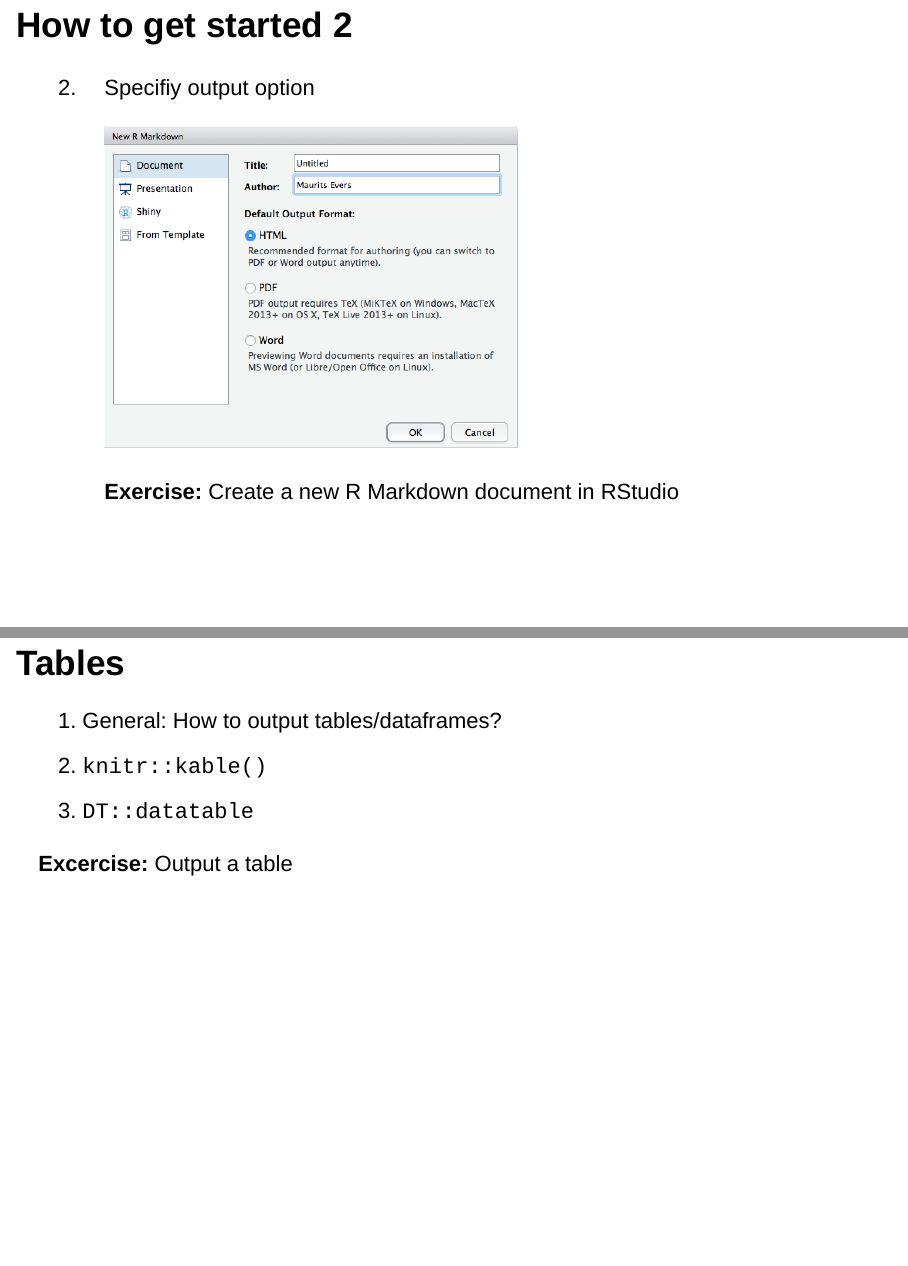
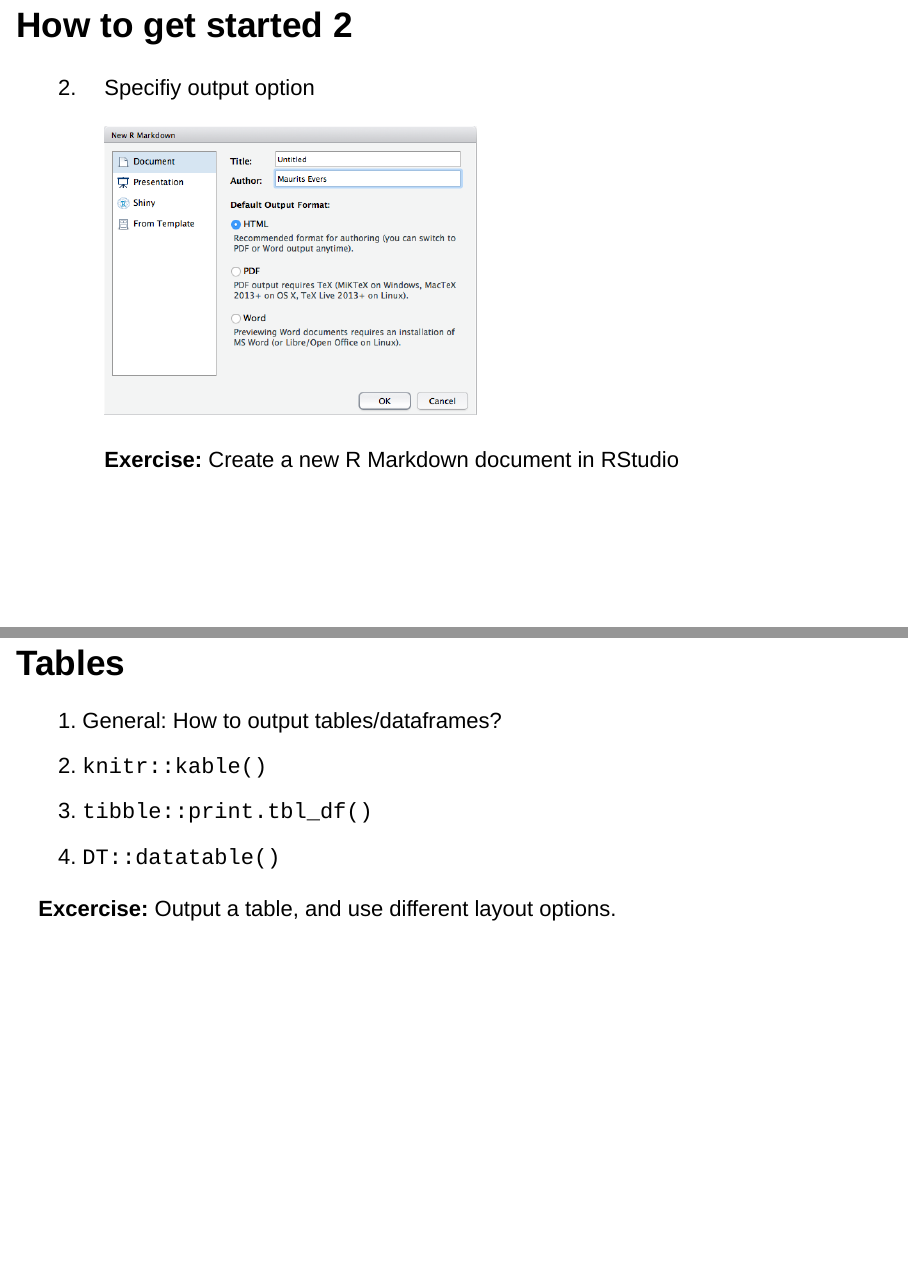
Before and after one commit to mevers/workshop_RMarkdown, an R Markdown document (slides.Rmd): pages 7 and 17 of 25, joined at a grey line. Rendered offline with R 4.5, knitr and Pandoc, with nearby package versions; drawn as Slidy slides in place of the format the file asks for; some code elsewhere in the file could not run offline.

Commit message:
Added boxed class for styling; added more details

````diff
--- a/slides.Rmd
+++ b/slides.Rmd
@@ -12,7 +12,7 @@ output:
 #    df_print: paged
     toc: yes
 #    incremental: true
-#    css: styles.css
+    css: styles.css
 ---
 
 <script type="text/x-mathjax-config">
@@ -87,11 +87,11 @@ knitr::include_graphics("figures/new_RMarkdown_doc_1.png")
 <ol start="2">
 <li> Specifiy output option
 
-```{r echo=FALSE, out.width="500px"}
+```{r echo=FALSE, out.width="450px"}
 knitr::include_graphics("figures/new_RMarkdown_doc_2.png")
 ```
 
-<div class="red2">
+<div class="boxed">
 **Exercise:** Create a new R Markdown document in RStudio
 </div>
 
@@ -165,10 +172,11 @@ More details for every output option
 
 1. General: How to output tables/dataframes?
 2. `knitr::kable()`
-2. `DT::datatable`
+3. `tibble::print.tbl_df()`
+4. `DT::datatable()`
 
-<div class="red2">
-**Excercise:** Output a table
+<div class="boxed">
+**Excercise:** Output a table, and use different layout options.
 </div>
 
 
--- a/styles.css
+++ b/styles.css
@@ -53,16 +53,8 @@ hl {
     text-align: left;
 }
 
-
-<style>
-  .col2 {
-    columns: 2 200px;         /* number of columns and width in pixels*/
-    -webkit-columns: 2 200px; /* chrome, safari */
-    -moz-columns: 2 200px;    /* firefox */
-  }
-  .col3 {
-    columns: 3 100px;
-    -webkit-columns: 3 100px;
-    -moz-columns: 3 100px;
-  }
-</style>
+.boxed {
+  border: 2px solid red;
+  padding: 25px 10px 10px 10px;
+  color: red;
+}
````
Also changed, not shown: slides.Rmd (11 more changed lines).
